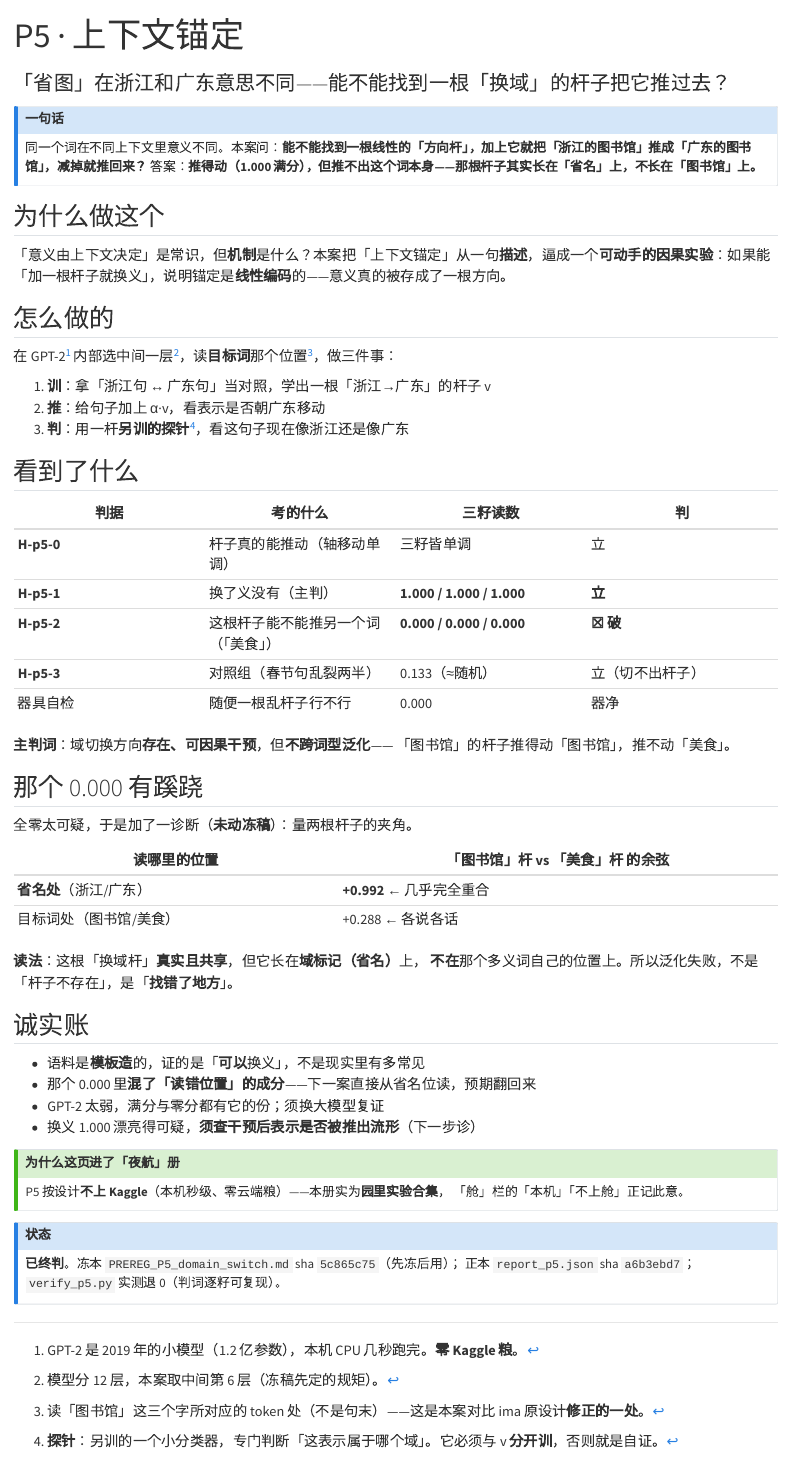
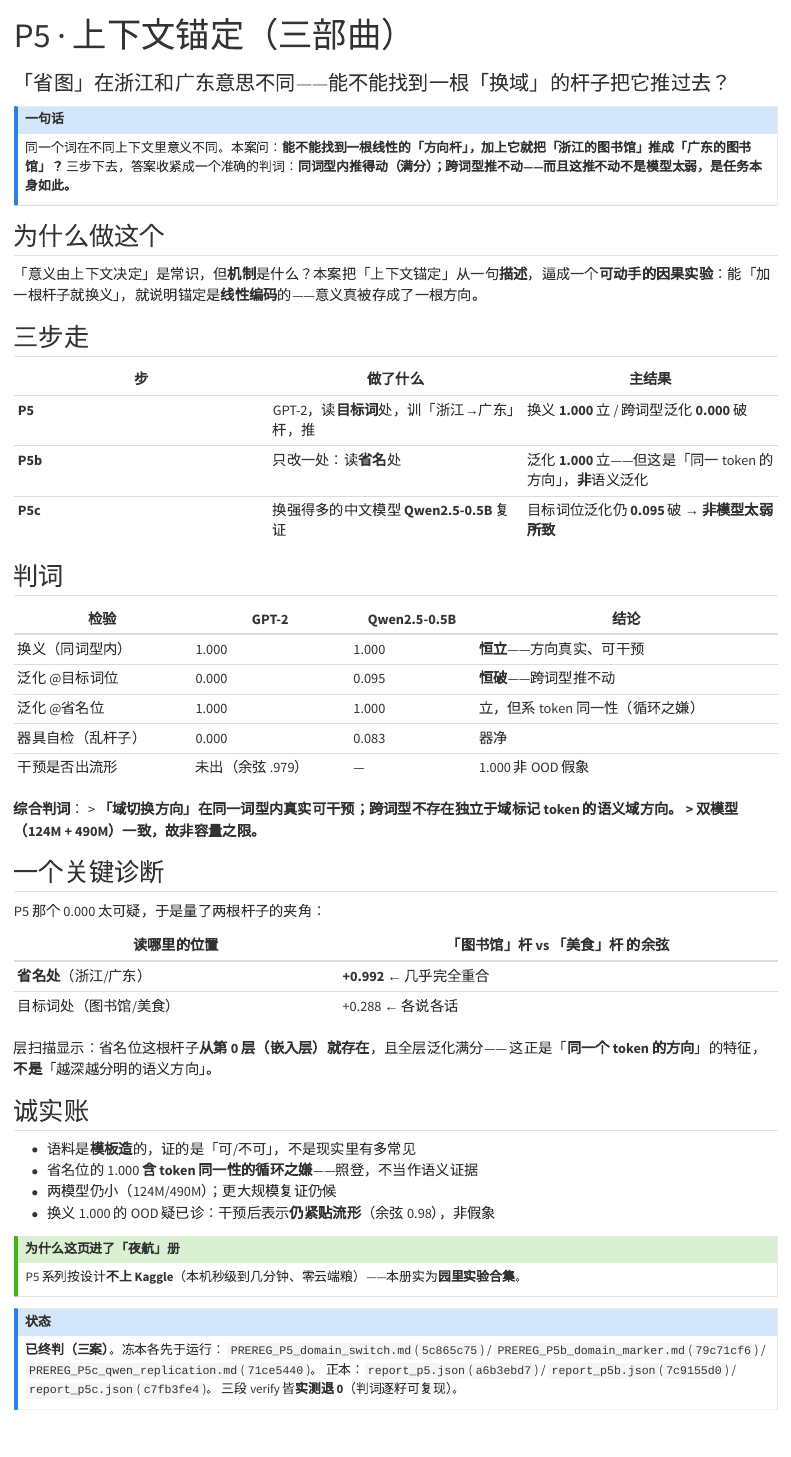
Before and after one commit to math4mad/notes, a Quarto document (kaggle/27-p5.qmd): the page in a window 1100 px wide, from its top. Rendered offline with R 4.5, knitr and Pandoc in place of Quarto, with nearby package versions.

Commit message:
notes: P5 三部曲案页 — P5b 省名位 + P5c Qwen 复证 (泛化破非容量之限)

```diff
--- a/kaggle/27-p5.qmd
+++ b/kaggle/27-p5.qmd
@@ -1,71 +1,68 @@
 ---
-title: "P5 · 上下文锚定"
+title: "P5 · 上下文锚定（三部曲）"
 subtitle: "「省图」在浙江和广东意思不同——能不能找到一根「换域」的杆子把它推过去？"
 ---
 
 ::: {.callout-note}
 ## 一句话
-同一个词在不同上下文里意义不同。本案问：**能不能找到一根线性的「方向杆」，加上它就把「浙江的图书馆」推成「广东的图书馆」，减掉就推回来？**
-答案：**推得动（1.000 满分），但推不出这个词本身——那根杆子其实长在「省名」上，不长在「图书馆」上。**
+同一个词在不同上下文里意义不同。本案问：**能不能找到一根线性的「方向杆」，加上它就把「浙江的图书馆」推成「广东的图书馆」？**
+三步下去，答案收紧成一个准确的判词：**同词型内推得动（满分）；跨词型推不动——而且这推不动不是模型太弱，是任务本身如此。**
 :::
 
 ## 为什么做这个
 
-「意义由上下文决定」是常识，但**机制**是什么？本案把「上下文锚定」从一句**描述**，逼成一个**可动手的因果实验**：如果能「加一根杆子就换义」，说明锚定是**线性编码**的——意义真的被存成了一根方向。
+「意义由上下文决定」是常识，但**机制**是什么？本案把「上下文锚定」从一句**描述**，逼成一个**可动手的因果实验**：能「加一根杆子就换义」，就说明锚定是**线性编码**的——意义真被存成了一根方向。
 
-## 怎么做的
+## 三步走
 
-在 GPT-2[^gpt2] 内部选中间一层[^层]，读**目标词**那个位置[^读出]，做三件事：
+| 步 | 做了什么 | 主结果 |
+|---|---|---|
+| **P5** | GPT-2，读**目标词**处，训「浙江→广东」杆，推 | 换义 **1.000** 立 / 跨词型泛化 **0.000** 破 |
+| **P5b** | 只改一处：读**省名**处 | 泛化 **1.000** 立——但这是「同一 token 的方向」，**非**语义泛化 |
+| **P5c** | 换强得多的中文模型 **Qwen2.5-0.5B** 复证 | 目标词位泛化仍 **0.095** 破 → **非模型太弱所致** |
 
-1. **训**：拿「浙江句 ↔ 广东句」当对照，学出一根「浙江→广东」的杆子 v
-2. **推**：给句子加上 α·v，看表示是否朝广东移动
-3. **判**：用一杆**另训的探针**[^探针]，看这句子现在像浙江还是像广东
+## 判词
 
-[^gpt2]: GPT-2 是 2019 年的小模型（1.2 亿参数），本机 CPU 几秒跑完。**零 Kaggle 粮**。
-[^层]: 模型分 12 层，本案取中间第 6 层（冻稿先定的规矩）。
-[^读出]: 读「图书馆」这三个字所对应的 token 处（不是句末）——这是本案对比 ima 原设计**修正的一处**。
-[^探针]: **探针**：另训的一个小分类器，专门判断「这表示属于哪个域」。它必须与 v **分开训**，否则就是自证。
+| 检验 | GPT-2 | Qwen2.5-0.5B | 结论 |
+|---|---|---|---|
+| 换义（同词型内） | 1.000 | 1.000 | **恒立**——方向真实、可干预 |
+| 泛化 @目标词位 | 0.000 | 0.095 | **恒破**——跨词型推不动 |
+| 泛化 @省名位 | 1.000 | 1.000 | 立，但系 token 同一性（循环之嫌） |
+| 器具自检（乱杆子） | 0.000 | 0.083 | 器净 |
+| 干预是否出流形 | 未出（余弦 .979） | — | 1.000 非 OOD 假象 |
 
-## 看到了什么
+**综合判词**：
+> **「域切换方向」在同一词型内真实可干预；跨词型不存在独立于域标记 token 的语义域方向。
+> 双模型（124M + 490M）一致，故非容量之限。**
 
-| 判据 | 考的什么 | 三籽读数 | 判 |
-|---|---|---|---|
-| **H-p5-0** | 杆子真的能推动（轴移动单调） | 三籽皆单调 | 立 |
-| **H-p5-1** | 换了义没有（主判） | **1.000 / 1.000 / 1.000** | **立** |
-| **H-p5-2** | 这根杆子能不能推另一个词（「美食」） | **0.000 / 0.000 / 0.000** | **☒ 破** |
-| **H-p5-3** | 对照组（春节句乱裂两半） | 0.133（≈随机） | 立（切不出杆子） |
-| 器具自检 | 随便一根乱杆子行不行 | 0.000 | 器净 |
+## 一个关键诊断
 
-**主判词**：域切换方向**存在、可因果干预**，但**不跨词型泛化**——
-「图书馆」的杆子推得动「图书馆」，推不动「美食」。
-
-## 那个 0.000 有蹊跷
-
-全零太可疑，于是加了一诊断（**未动冻稿**）：量两根杆子的夹角。
+P5 那个 0.000 太可疑，于是量了两根杆子的夹角：
 
 | 读哪里的位置 | 「图书馆」杆 vs 「美食」杆 的余弦 |
 |---|---|
 | **省名处**（浙江/广东） | **+0.992** ← 几乎完全重合 |
 | 目标词处（图书馆/美食） | +0.288 ← 各说各话 |
 
-**读法**：这根「换域杆」**真实且共享**，但它长在**域标记（省名）**上，
-**不在**那个多义词自己的位置上。所以泛化失败，不是「杆子不存在」，是「**找错了地方**」。
+层扫描显示：省名位这根杆子**从第 0 层（嵌入层）就存在**，且全层泛化满分——
+这正是「**同一个 token 的方向**」的特征，**不是**「越深越分明的语义方向」。
 
 ## 诚实账
 
-- 语料是**模板造**的，证的是「**可以**换义」，不是现实里有多常见
-- 那个 0.000 里**混了「读错位置」的成分**——下一案直接从省名位读，预期翻回来
-- GPT-2 太弱，满分与零分都有它的份；须换大模型复证
-- 换义 1.000 漂亮得可疑，**须查干预后表示是否被推出流形**（下一步诊）
+- 语料是**模板造**的，证的是「可/不可」，不是现实里有多常见
+- 省名位的 1.000 **含 token 同一性的循环之嫌**——照登，不当作语义证据
+- 两模型仍小（124M/490M）；更大规模复证仍候
+- 换义 1.000 的 OOD 疑已诊：干预后表示**仍紧贴流形**（余弦 0.98），非假象
 
 ::: {.callout-tip}
 ## 为什么这页进了「夜航」册
-P5 按设计**不上 Kaggle**（本机秒级、零云端粮）——本册实为**园里实验合集**，
-「舱」栏的「本机」「不上舱」正记此意。
+P5 系列按设计**不上 Kaggle**（本机秒级到几分钟、零云端粮）——本册实为**园里实验合集**。
 :::
 
 ::: {.callout-note}
 ## 状态
-**已终判**。冻本 `PREREG_P5_domain_switch.md` sha `5c865c75`（先冻后用）；
-正本 `report_p5.json` sha `a6b3ebd7`；`verify_p5.py` 实测退 0（判词逐籽可复现）。
+**已终判（三案）**。冻本各先于运行：
+`PREREG_P5_domain_switch.md`(`5c865c75`) / `PREREG_P5b_domain_marker.md`(`79c71cf6`) / `PREREG_P5c_qwen_replication.md`(`71ce5440`)。
+正本：`report_p5.json`(`a6b3ebd7`) / `report_p5b.json`(`7c9155d0`) / `report_p5c.json`(`c7fb3fe4`)。
+三段 verify 皆**实测退 0**（判词逐籽可复现）。
 :::
```
Also changed, not shown: kaggle/index.qmd (+2 -2 lines).
